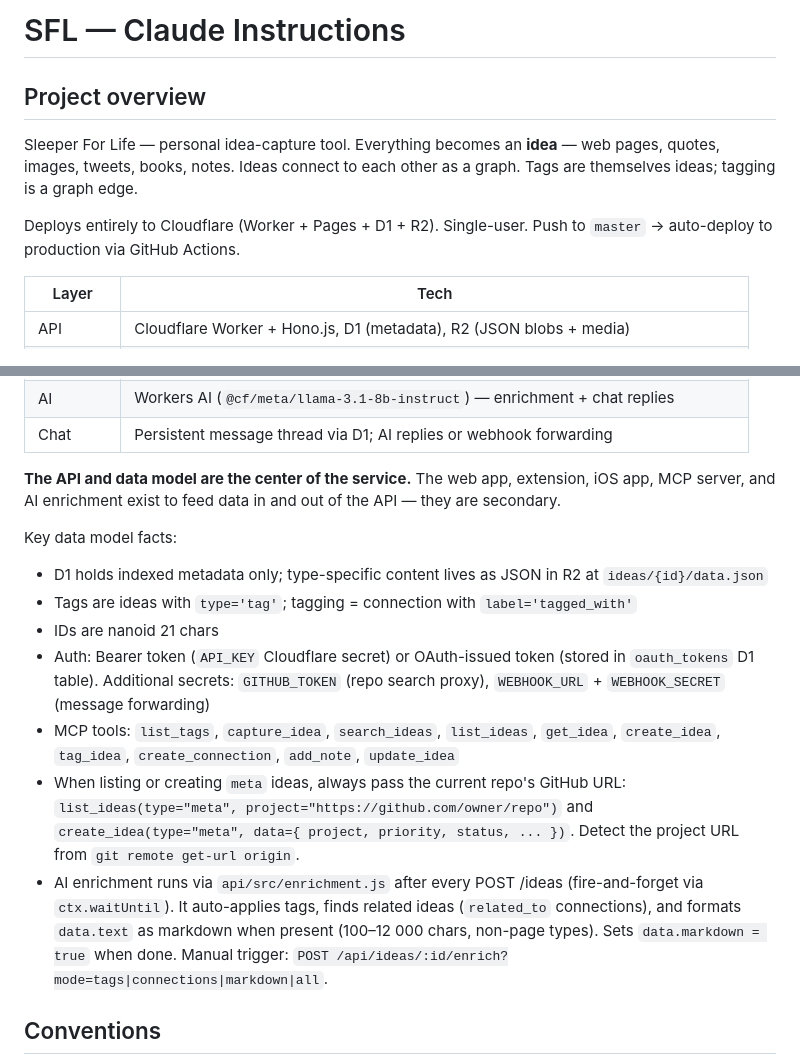
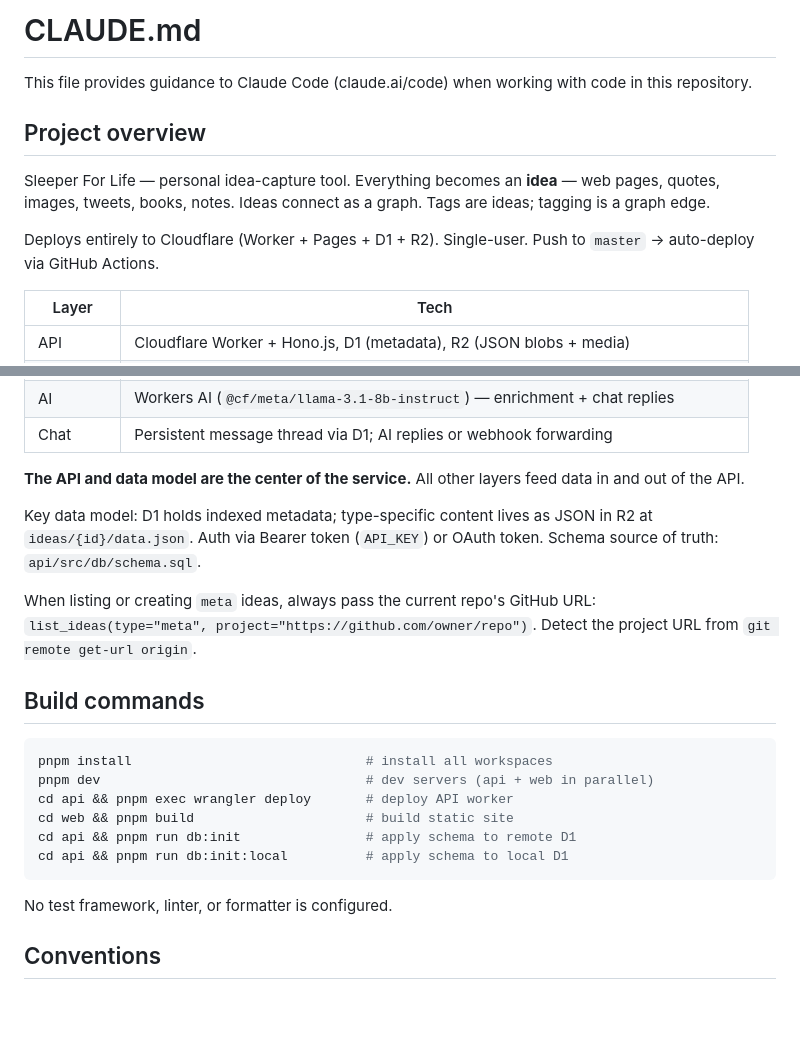
Before and after one commit to phareim/sfl, a Markdown page: CLAUDE.md, 2 parts joined by grey strips. GitHub-like rendering; blank space fills up the shorter version.

Commit message:
docs: refine CLAUDE.md and add verify/deploy skills
Trim redundant data model details from CLAUDE.md (derivable from
schema.sql), add build commands section, and create /verify and /deploy
skills for Claude Code.

Co-Authored-By: Claude Opus 4.6 <noreply@anthropic.com>

````diff
--- a/CLAUDE.md
+++ b/CLAUDE.md
@@ -1,10 +1,12 @@
-# SFL — Claude Instructions
+# CLAUDE.md
+
+This file provides guidance to Claude Code (claude.ai/code) when working with code in this repository.
 
 ## Project overview
 
-Sleeper For Life — personal idea-capture tool. Everything becomes an **idea** — web pages, quotes, images, tweets, books, notes. Ideas connect to each other as a graph. Tags are themselves ideas; tagging is a graph edge.
+Sleeper For Life — personal idea-capture tool. Everything becomes an **idea** — web pages, quotes, images, tweets, books, notes. Ideas connect as a graph. Tags are ideas; tagging is a graph edge.
 
-Deploys entirely to Cloudflare (Worker + Pages + D1 + R2). Single-user. Push to `master` → auto-deploy to production via GitHub Actions.
+Deploys entirely to Cloudflare (Worker + Pages + D1 + R2). Single-user. Push to `master` → auto-deploy via GitHub Actions.
 
 | Layer | Tech |
 |---|---|
@@ -18,16 +20,24 @@ Deploys entirely to Cloudflare (Worker + Pages + D1 + R2). Single-user. Push to
 | AI | Workers AI (`@cf/meta/llama-3.1-8b-instruct`) — enrichment + chat replies |
 | Chat | Persistent message thread via D1; AI replies or webhook forwarding |
 
-**The API and data model are the center of the service.** The web app, extension, iOS app, MCP server, and AI enrichment exist to feed data in and out of the API — they are secondary.
+**The API and data model are the center of the service.** All other layers feed data in and out of the API.
 
-Key data model facts:
-- D1 holds indexed metadata only; type-specific content lives as JSON in R2 at `ideas/{id}/data.json`
-- Tags are ideas with `type='tag'`; tagging = connection with `label='tagged_with'`
-- IDs are nanoid 21 chars
-- Auth: Bearer token (`API_KEY` Cloudflare secret) or OAuth-issued token (stored in `oauth_tokens` D1 table). Additional secrets: `GITHUB_TOKEN` (repo search proxy), `WEBHOOK_URL` + `WEBHOOK_SECRET` (message forwarding)
-- MCP tools: `list_tags`, `capture_idea`, `search_ideas`, `list_ideas`, `get_idea`, `create_idea`, `tag_idea`, `create_connection`, `add_note`, `update_idea`
-- When listing or creating `meta` ideas, always pass the current repo's GitHub URL: `list_ideas(type="meta", project="https://github.com/owner/repo")` and `create_idea(type="meta", data={ project, priority, status, ... })`. Detect the project URL from `git remote get-url origin`.
-- AI enrichment runs via `api/src/enrichment.js` after every POST /ideas (fire-and-forget via `ctx.waitUntil`). It auto-applies tags, finds related ideas (`related_to` connections), and formats `data.text` as markdown when present (100–12 000 chars, non-page types). Sets `data.markdown = true` when done. Manual trigger: `POST /api/ideas/:id/enrich?mode=tags|connections|markdown|all`.
+Key data model: D1 holds indexed metadata; type-specific content lives as JSON in R2 at `ideas/{id}/data.json`. Auth via Bearer token (`API_KEY`) or OAuth token. Schema source of truth: `api/src/db/schema.sql`.
+
+When listing or creating `meta` ideas, always pass the current repo's GitHub URL: `list_ideas(type="meta", project="https://github.com/owner/repo")`. Detect the project URL from `git remote get-url origin`.
+
+## Build commands
+
+```bash
+pnpm install                              # install all workspaces
+pnpm dev                                  # dev servers (api + web in parallel)
+cd api && pnpm exec wrangler deploy       # deploy API worker
+cd web && pnpm build                      # build static site
+cd api && pnpm run db:init                # apply schema to remote D1
+cd api && pnpm run db:init:local          # apply schema to local D1
+```
+
+No test framework, linter, or formatter is configured.
 
 ## Conventions
 
````
Also changed, not shown: 2 other files.
